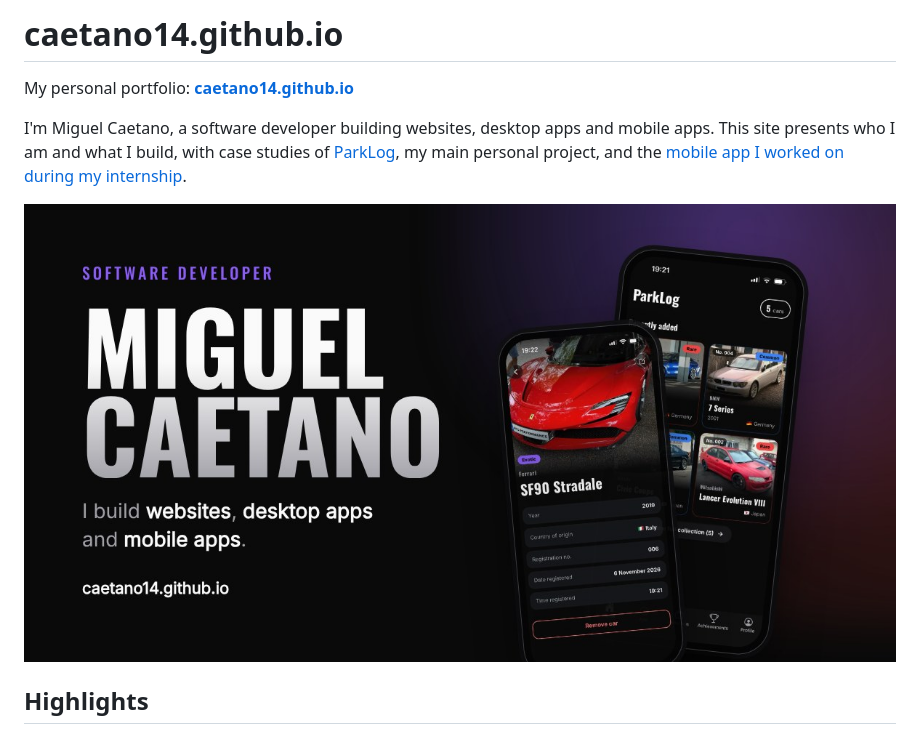
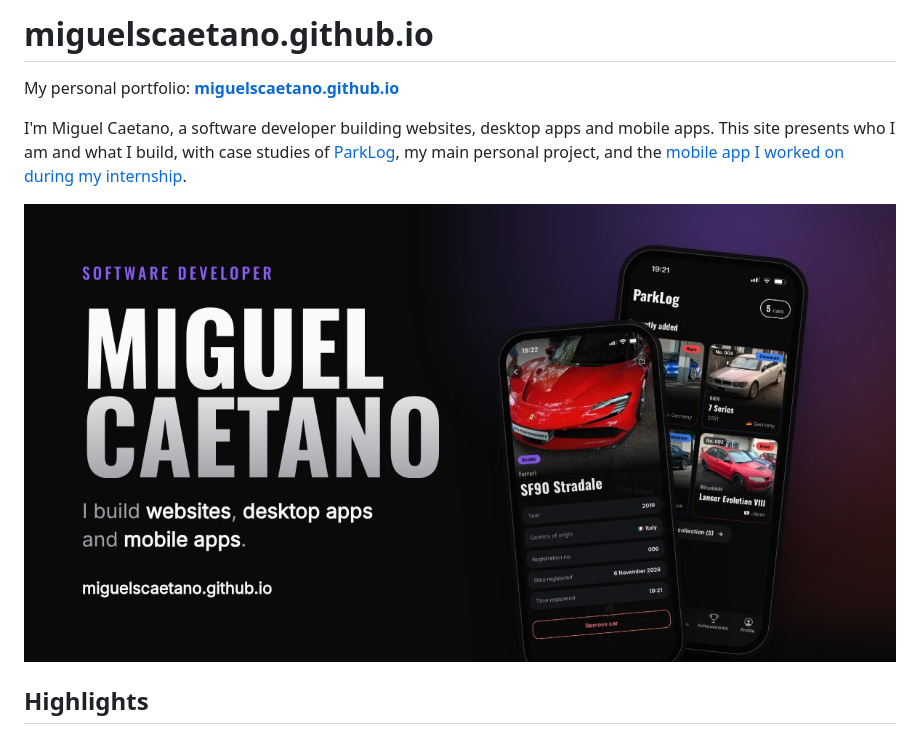
Before and after one commit to miguelscaetano/miguelscaetano.github.io, a Markdown page: README.md, the part around one of its changes. Rendered like a GitHub page; pictures changed too: assets/og-home.jpg.

Commit message:
novo username github

```diff
--- a/README.md
+++ b/README.md
@@ -1,5 +1,5 @@
-# caetano14.github.io
+# miguelscaetano.github.io
 
-My personal portfolio: **[caetano14.github.io](https://caetano14.github.io)**
+My personal portfolio: **[miguelscaetano.github.io](https://miguelscaetano.github.io)**
 
 I'm Miguel Caetano, a software developer building websites, desktop apps and mobile apps.
```
Also changed, not shown: other parts of README.md (+3 -3 lines), 4 other files.
